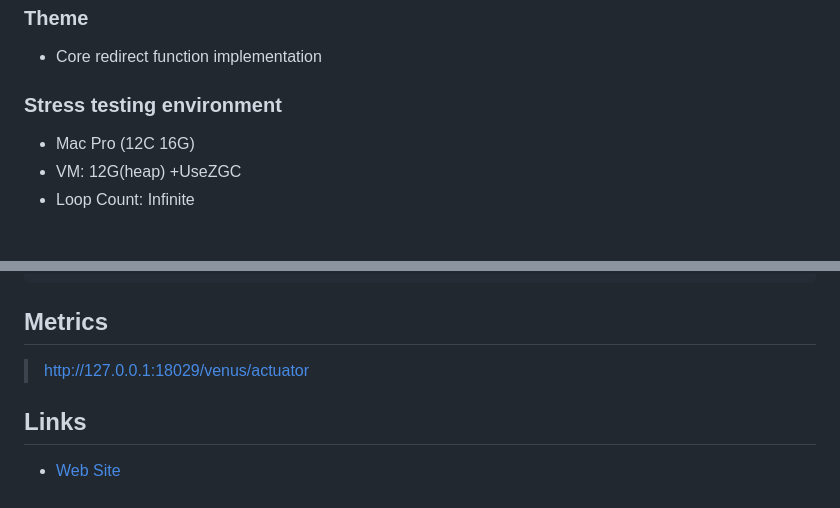
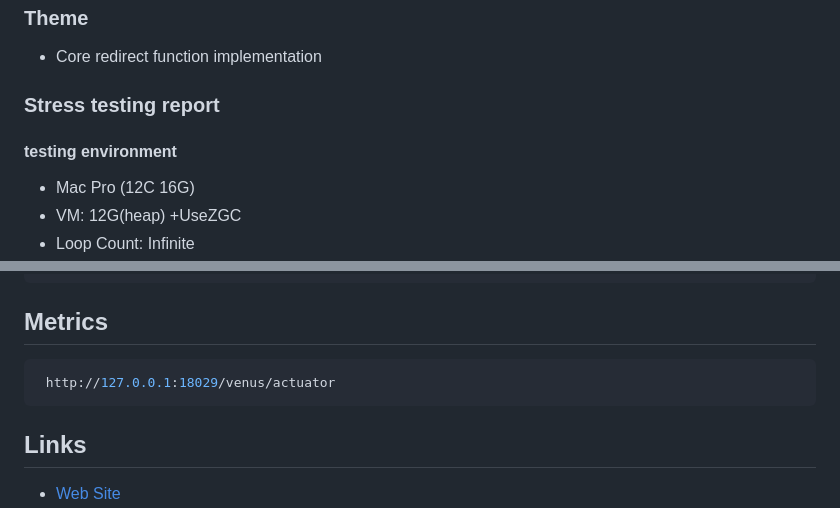
Before and after one commit to shallowx/venus, a Markdown page: README.md, 2 parts joined by grey strips. Rendered like a GitHub page; blank space fills up the shorter version.

````diff
--- a/README.md
+++ b/README.md
@@ -15,7 +15,8 @@ URL Shortener System
 
 - Core redirect function implementation
 
-### Stress testing environment
+### Stress testing report
+#### testing environment
 
 - Mac Pro (12C 16G)
 - VM: 12G(heap) +UseZGC
@@ -82,7 +83,9 @@ summary =10926237 in 00:05:00 =36379.7/s  Avg:20 Min:0 Max:267 Err:0(0.00%)
 
 ## Metrics
 
-> http://127.0.0.1:18029/venus/actuator
+```shell
+ http://127.0.0.1:18029/venus/actuator
+```
 
 ## Links
 
````
